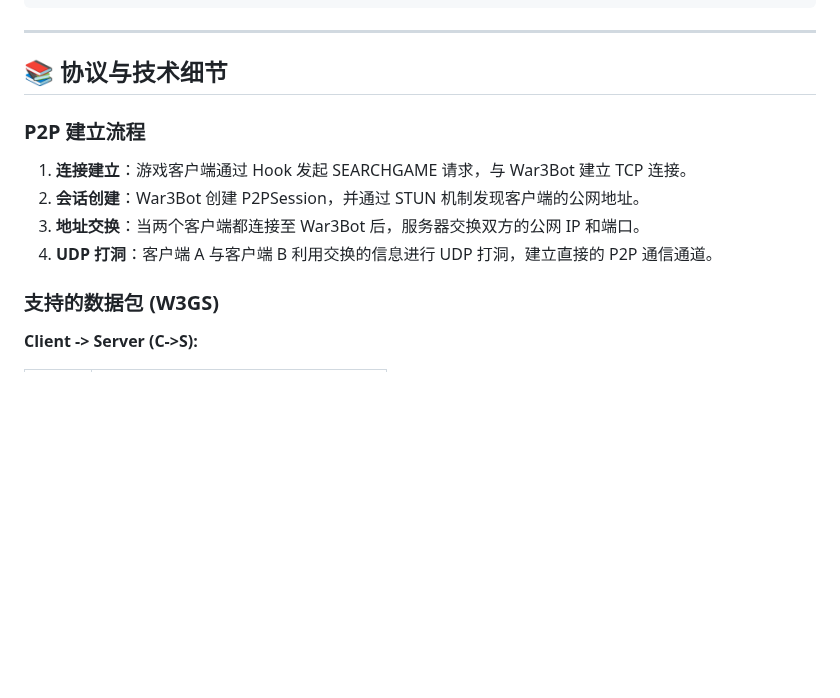
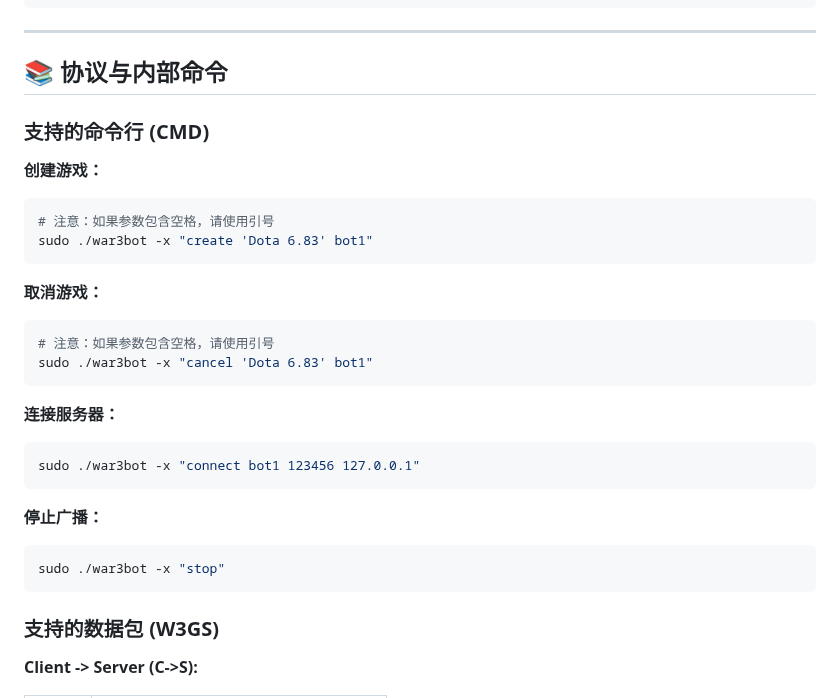
Before and after one commit to wuxiancong/War3Bot, a Markdown page: README.md, the part around the change. Rendered like a GitHub page; blank space fills up the shorter version.

Commit message:
Update README with internal command usage
Replaces protocol details with a section describing supported internal command-line usage for War3Bot, including examples for creating, canceling games, connecting to server, and stopping broadcast.

````diff
--- a/README.md
+++ b/README.md
@@ -364,14 +364,31 @@ War3Bot/
 
 ---
 
-## 📚 协议与技术细节
+## 📚 协议与内部命令
 
-### P2P 建立流程
+### 支持的命令行 (CMD)
 
-1.  **连接建立**：游戏客户端通过 Hook 发起 SEARCHGAME 请求，与 War3Bot 建立 TCP 连接。
-2.  **会话创建**：War3Bot 创建 P2PSession，并通过 STUN 机制发现客户端的公网地址。
-3.  **地址交换**：当两个客户端都连接至 War3Bot 后，服务器交换双方的公网 IP 和端口。
-4.  **UDP 打洞**：客户端 A 与客户端 B 利用交换的信息进行 UDP 打洞，建立直接的 P2P 通信通道。
+**创建游戏：**
+```bash
+# 注意：如果参数包含空格，请使用引号
+sudo ./war3bot -x "create 'Dota 6.83' bot1"
+```
+
+**取消游戏：**
+```bash
+# 注意：如果参数包含空格，请使用引号
+sudo ./war3bot -x "cancel 'Dota 6.83' bot1"
+```
+
+**连接服务器：**
+```bash
+sudo ./war3bot -x "connect bot1 123456 127.0.0.1"
+```
+
+**停止广播：**
+```bash
+sudo ./war3bot -x "stop"
+```
 
 ### 支持的数据包 (W3GS)
 
````
